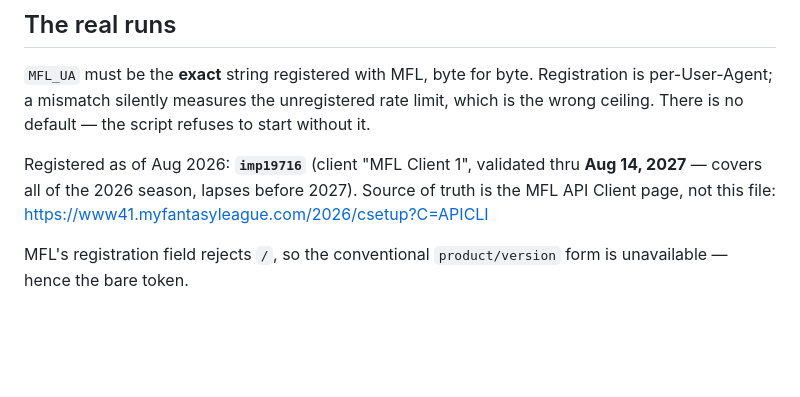
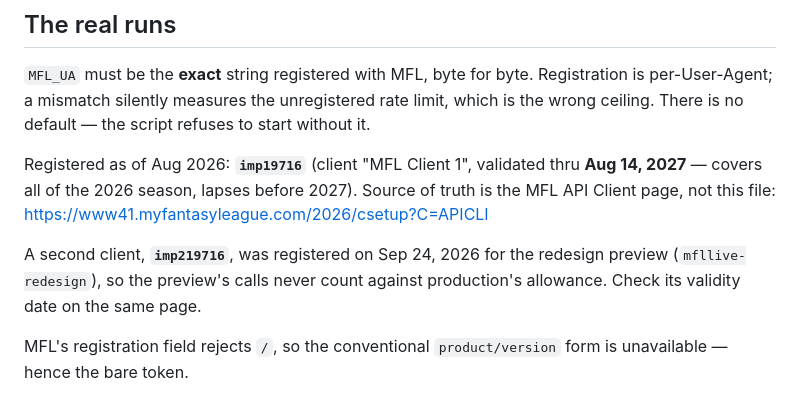
Before and after one commit to shakeelvictor/mfl-live, a Markdown page: spike/README.md, the part around the change. Rendered like a GitHub page; blank space fills up the shorter version.

```diff
--- a/spike/README.md
+++ b/spike/README.md
@@ -51,6 +51,10 @@ Registered as of Aug 2026: **`imp19716`** (client "MFL Client 1", validated thru
 **Aug 14, 2027** — covers all of the 2026 season, lapses before 2027). Source of
 truth is the MFL API Client page, not this file:
 <https://www41.myfantasyleague.com/2026/csetup?C=APICLI>
+
+A second client, **`imp219716`**, was registered on Sep 24, 2026 for the
+redesign preview (`mfllive-redesign`), so the preview's calls never count
+against production's allowance. Check its validity date on the same page.
 
 MFL's registration field rejects `/`, so the conventional `product/version` form
 is unavailable — hence the bare token.
```
Also changed, not shown: CLAUDE.md (+11 -0 lines).
